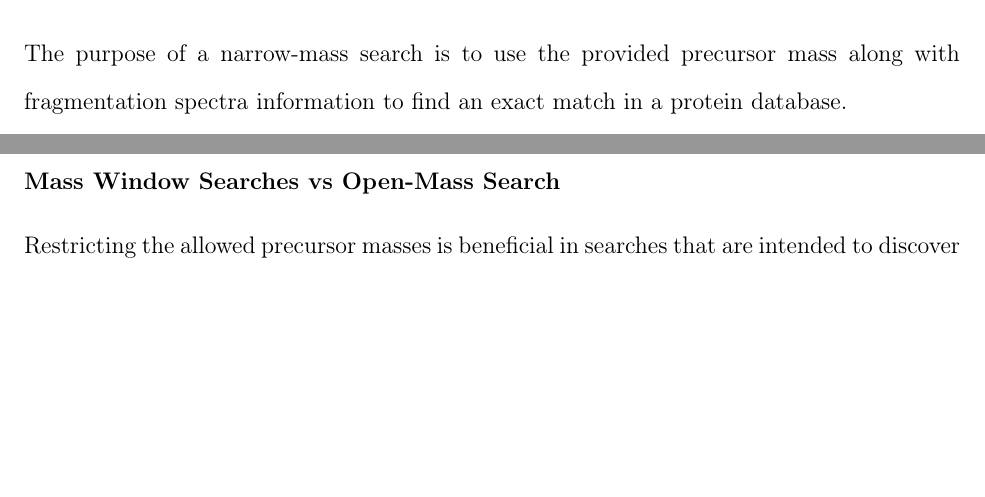
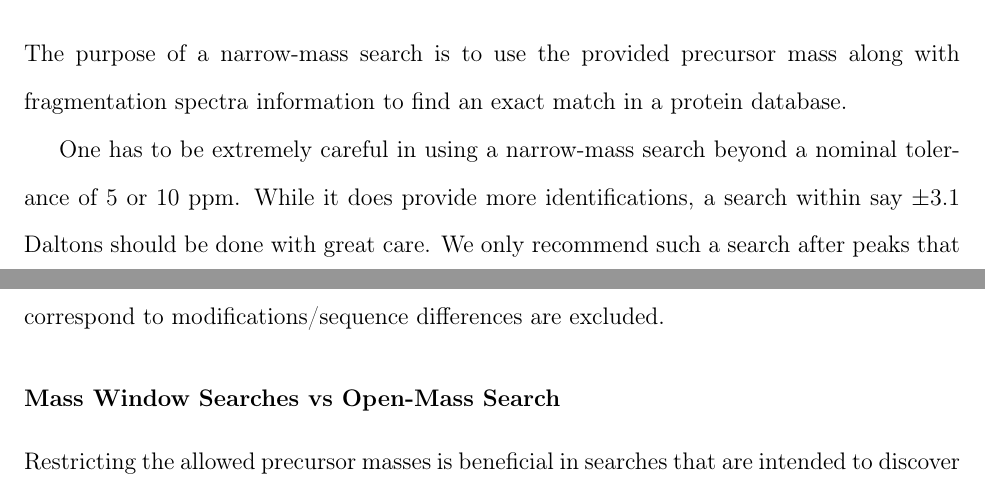
Before and after one commit to smith-chem-wisc/StefanPaper, a LaTeX paper (paper.tex): two parts of pages 5 and 6 of 16, joined at a grey line, cut so that both start at the same text, the shorter picture padded with empty space. Compiled offline with pdfLaTeX.

Commit message:
more text

```diff
--- a/paper.tex
+++ b/paper.tex
@@ -110,6 +110,10 @@ Finally, we discuss the application of mass-window searches to the discovery of
 \subsubsection{Notch Search vs Narrow-Mass Search}
 
 The purpose of a narrow-mass search is to use the provided precursor mass along with fragmentation spectra information to find an exact match in a protein database.
+
+One has to be extremely careful in using a narrow-mass search beyond a nominal tolerance of 5 or 10 ppm.
+While it does provide more identifications, a search within say $\pm 3.1$ Daltons should be done with great care.
+We only recommend such a search after peaks that correspond to modifications/sequence differences are excluded.
 
 \subsubsection{Mass Window Searches vs Open-Mass Search}
 
```
